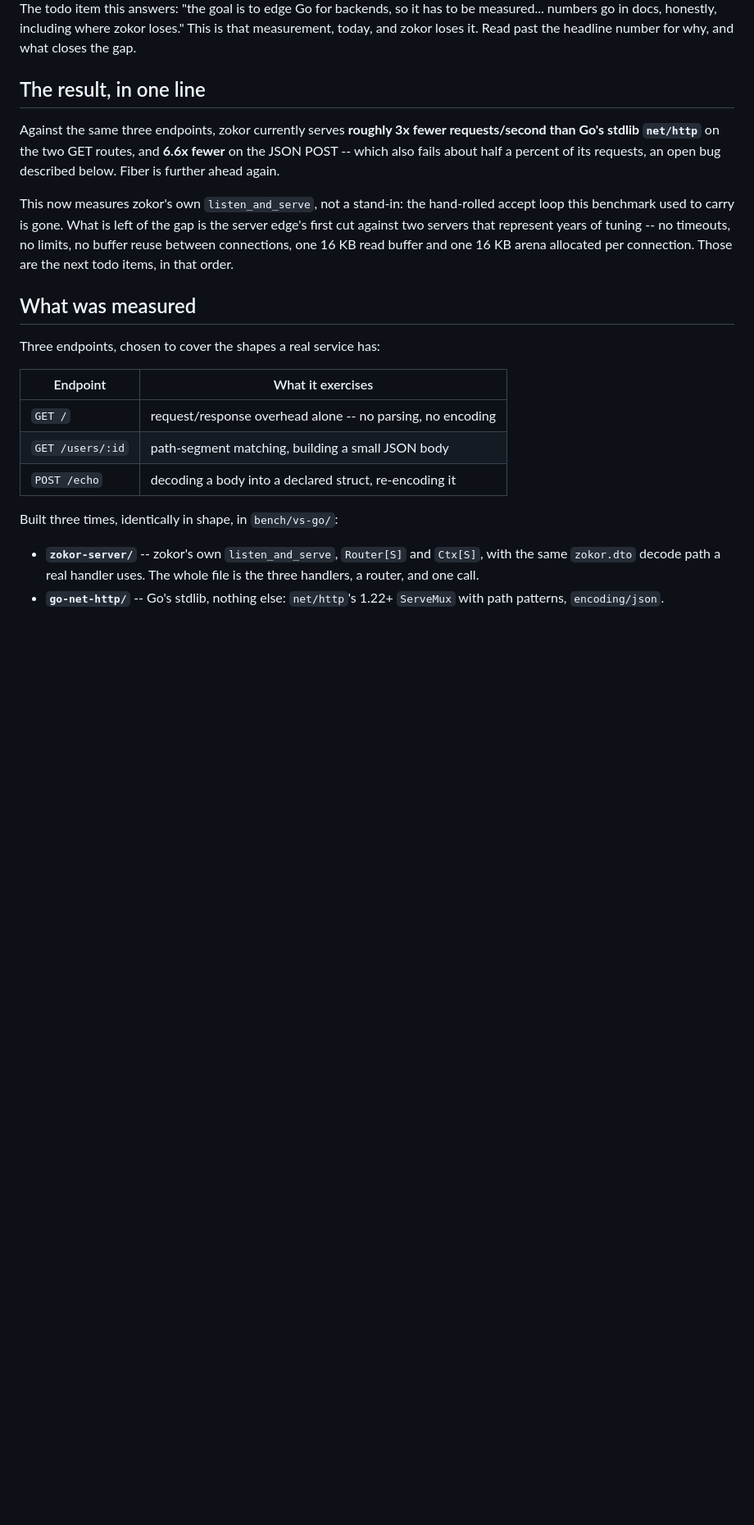
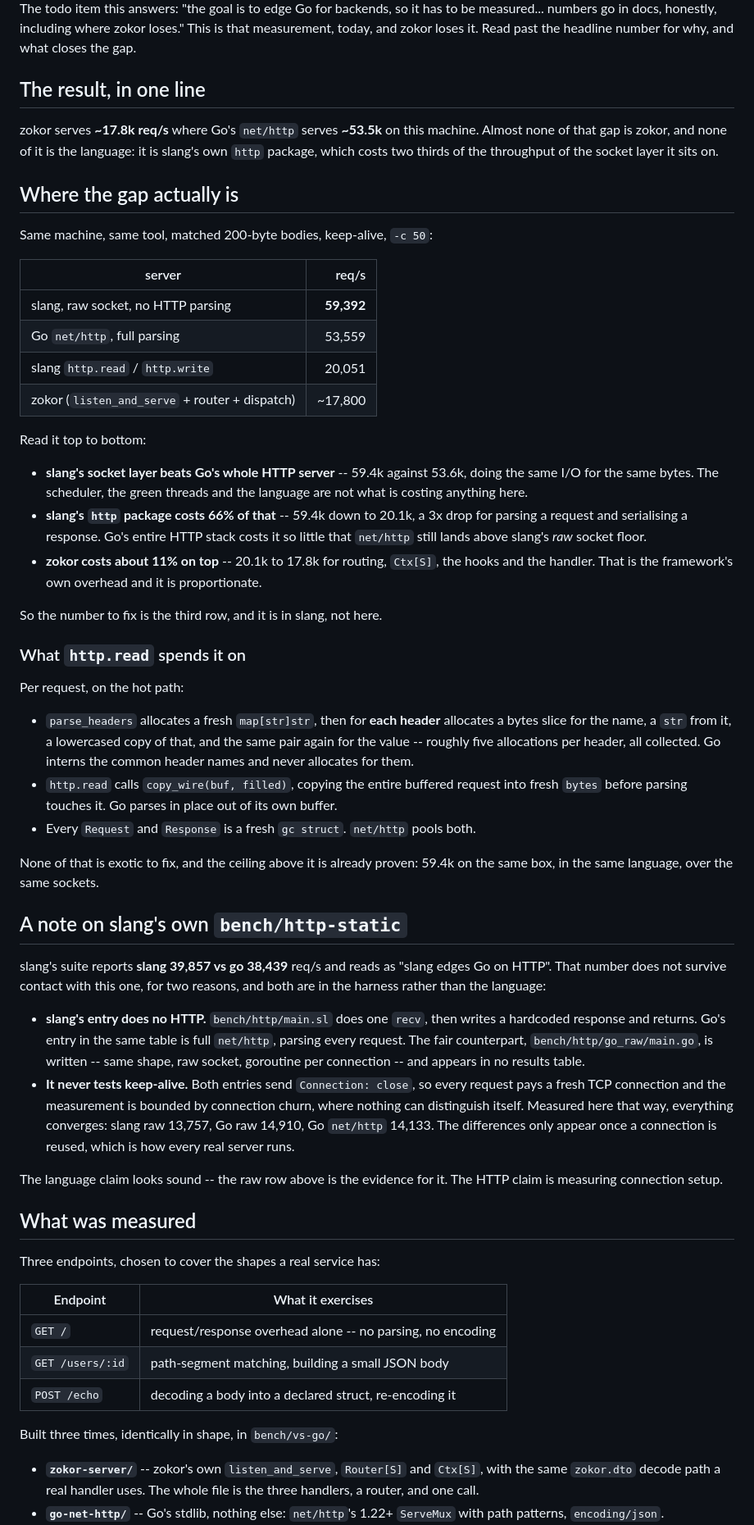
Before and after one commit to dolphlabs/zokor, a Markdown page: docs/benchmarks.md, the part around one of its changes. Shown at 82% size. Drawn GitHub-style; blank space fills up the shorter version.

Commit message:
benchmarks: the gap is slang's http package, not zokor and not the language
The previous write-up blamed zokor's serve loop for a 3x deficit against
Go. Measuring each layer separately says otherwise. Same machine, same
tool, matched 200-byte bodies, keep-alive, c=50:

  slang, raw socket, no HTTP parsing    59,392 req/s
  Go net/http, full parsing             53,559
  slang http.read / http.write          20,051
  zokor (listen_and_serve + router)    ~17,800

slang's socket layer beats Go's entire HTTP server. slang's `http`
package then costs two thirds of that -- 59.4k to 20.1k -- and zokor
costs 11% on top of what it is given. The number worth fixing is the
third row, and it is in slang.

What that row spends it on, per request: a fresh map[str]str plus about
five allocations per header (slice, str, lowercased copy, and the same
again for the value); a copy_wire of the whole buffered request before
parsing touches it; a fresh gc struct for Request and Response. Go
interns common header names, parses in place, and pools both.

Also records why slang's own bench/http-static reads the other way
(slang 39,857 vs go 38,439). Its slang entry does one recv and writes a
hardcoded response while its Go entry runs full net/http, and both send
Connection: close, so the measurement is bounded by TCP connection churn
rather than per-request work. Measured that way here everything
converges -- slang raw 13,757, Go raw 14,910, Go net/http 14,133. The
fair counterpart, bench/http/go_raw/main.go, exists and is in no table.

```diff
--- a/docs/benchmarks.md
+++ b/docs/benchmarks.md
@@ -7,17 +7,75 @@ headline number for why, and what closes the gap.
 
 ## The result, in one line
 
-Against the same three endpoints, zokor currently serves **roughly 3x fewer
-requests/second than Go's stdlib `net/http`** on the two GET routes, and
-**6.6x fewer** on the JSON POST -- which also fails about half a percent of
-its requests, an open bug described below. Fiber is further ahead again.
+zokor serves **~17.8k req/s** where Go's `net/http` serves **~53.5k** on this
+machine. Almost none of that gap is zokor, and none of it is the language:
+it is slang's own `http` package, which costs two thirds of the throughput
+of the socket layer it sits on.
 
-This now measures zokor's own `listen_and_serve`, not a stand-in: the
-hand-rolled accept loop this benchmark used to carry is gone. What is left
-of the gap is the server edge's first cut against two servers that
-represent years of tuning -- no timeouts, no limits, no buffer reuse
-between connections, one 16 KB read buffer and one 16 KB arena allocated
-per connection. Those are the next todo items, in that order.
+## Where the gap actually is
+
+Same machine, same tool, matched 200-byte bodies, keep-alive, `-c 50`:
+
+| server | req/s |
+|---|---:|
+| slang, raw socket, no HTTP parsing | **59,392** |
+| Go `net/http`, full parsing | 53,559 |
+| slang `http.read` / `http.write` | 20,051 |
+| zokor (`listen_and_serve` + router + dispatch) | ~17,800 |
+
+Read it top to bottom:
+
+- **slang's socket layer beats Go's whole HTTP server** -- 59.4k against
+  53.6k, doing the same I/O for the same bytes. The scheduler, the green
+  threads and the language are not what is costing anything here.
+- **slang's `http` package costs 66% of that** -- 59.4k down to 20.1k, a 3x
+  drop for parsing a request and serialising a response. Go's entire HTTP
+  stack costs it so little that `net/http` still lands above slang's *raw*
+  socket floor.
+- **zokor costs about 11% on top** -- 20.1k to 17.8k for routing, `Ctx[S]`,
+  the hooks and the handler. That is the framework's own overhead and it is
+  proportionate.
+
+So the number to fix is the third row, and it is in slang, not here.
+
+### What `http.read` spends it on
+
+Per request, on the hot path:
+
+- `parse_headers` allocates a fresh `map[str]str`, then for **each header**
+  allocates a bytes slice for the name, a `str` from it, a lowercased copy
+  of that, and the same pair again for the value -- roughly five allocations
+  per header, all collected. Go interns the common header names and never
+  allocates for them.
+- `http.read` calls `copy_wire(buf, filled)`, copying the entire buffered
+  request into fresh `bytes` before parsing touches it. Go parses in place
+  out of its own buffer.
+- Every `Request` and `Response` is a fresh `gc struct`. `net/http` pools
+  both.
+
+None of that is exotic to fix, and the ceiling above it is already proven:
+59.4k on the same box, in the same language, over the same sockets.
+
+## A note on slang's own `bench/http-static`
+
+slang's suite reports **slang 39,857 vs go 38,439** req/s and reads as
+"slang edges Go on HTTP". That number does not survive contact with this
+one, for two reasons, and both are in the harness rather than the language:
+
+- **slang's entry does no HTTP.** `bench/http/main.sl` does one `recv`, then
+  writes a hardcoded response and returns. Go's entry in the same table is
+  full `net/http`, parsing every request. The fair counterpart,
+  `bench/http/go_raw/main.go`, is written -- same shape, raw socket,
+  goroutine per connection -- and appears in no results table.
+- **It never tests keep-alive.** Both entries send `Connection: close`, so
+  every request pays a fresh TCP connection and the measurement is bounded
+  by connection churn, where nothing can distinguish itself. Measured here
+  that way, everything converges: slang raw 13,757, Go raw 14,910, Go
+  `net/http` 14,133. The differences only appear once a connection is
+  reused, which is how every real server runs.
+
+The language claim looks sound -- the raw row above is the evidence for it.
+The HTTP claim is measuring connection setup.
 
 ## What was measured
 
```
Also changed, not shown: other parts of docs/benchmarks.md (+0 -16 lines).
